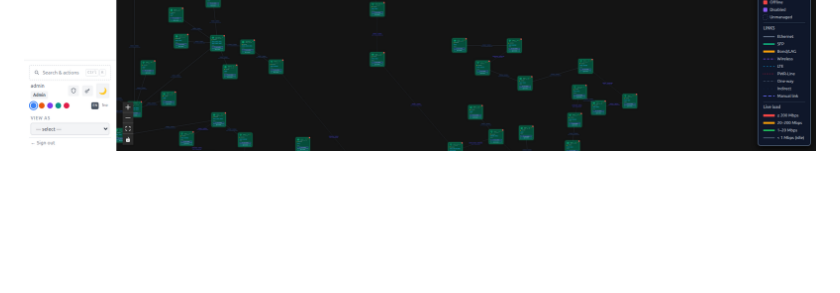
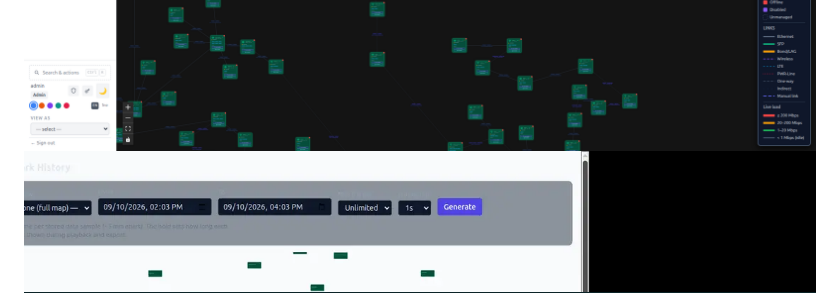
Before and after one commit to cluangar/mt-centrallog-lite, a Markdown page: README.md, the part around the change. Rendered like a GitHub page; pictures changed too: screenshot/NetworkHistory.png (added); blank space fills up the shorter version.

Commit message:
docs: add Network History screenshot (config bar)

```diff
--- a/README.md
+++ b/README.md
@@ -16,6 +16,7 @@ https://www.youtube.com/watch?v=5XYOWSiuobE
 ![Network Map — timeline, link-count history with A/B compare](screenshot/NetworkMap_Timeline.png)
 ![Network Map — RTT deep probe](screenshot/RttProbe.png)
 ![Network Map — toolbar menu](screenshot/NetworkMap_Menu.png)
+![Network History — traffic replay & video export](screenshot/NetworkHistory.png)
 ![PtMP / mesh wireless topology](screenshot/PtMP_Mesh.png)
 ![Devices — MNDP broadcast / subnet scan discovery](screenshot/Add_devices.png)
 ![Per-device stats — health, CPU, memory, temperature](screenshot/Statistic.png)
```
